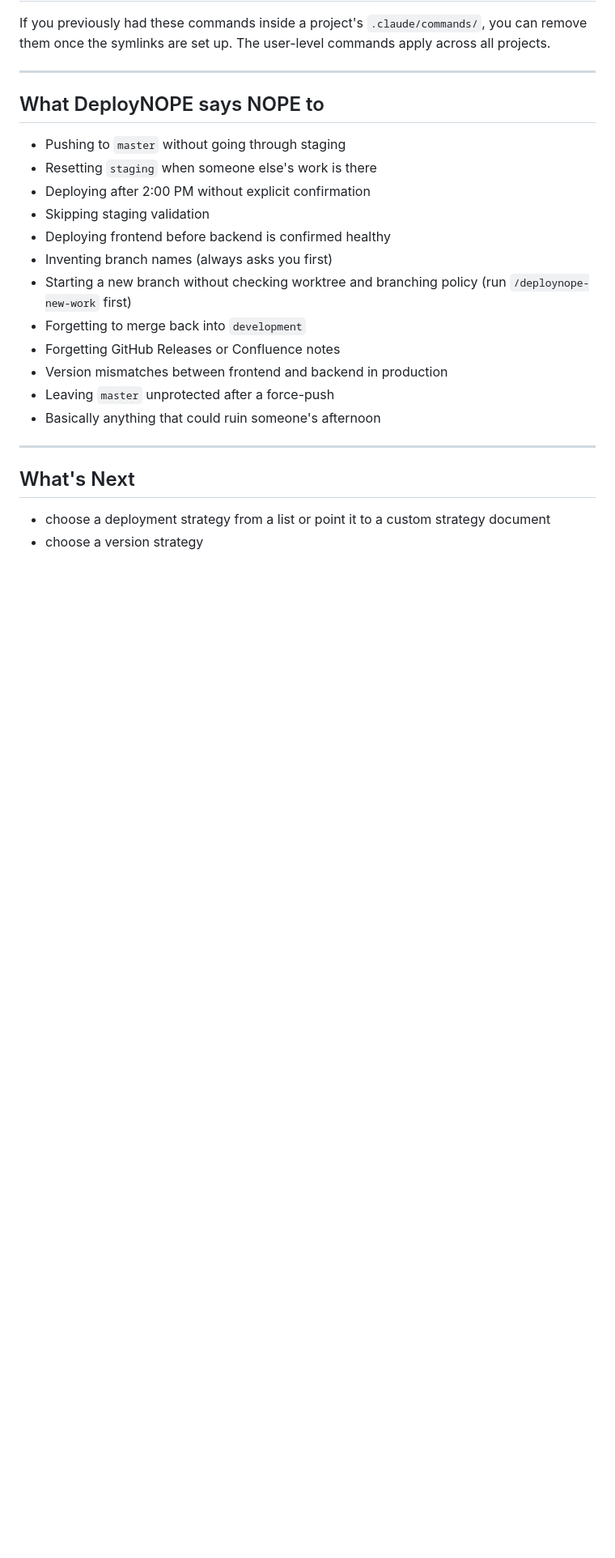
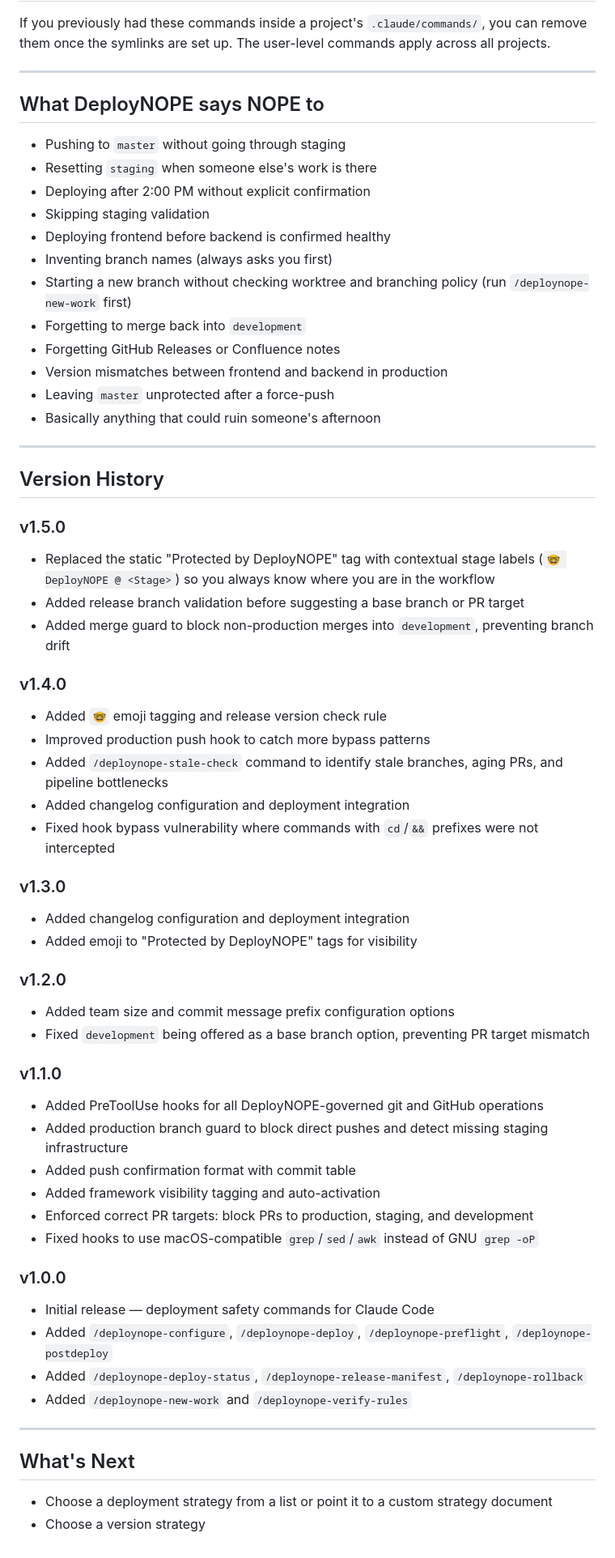
Before and after one commit to SimTimms/deploynope, a Markdown page: README.md, the part around one of its changes. Shown at 81% size. Rendered like a GitHub page; blank space fills up the shorter version.

Commit message:
docs: update README with stage tags table and version history
Co-Authored-By: Claude Opus 4.6 (1M context) <noreply@anthropic.com>

```diff
--- a/README.md
+++ b/README.md
@@ -132,7 +158,51 @@ If you previously had these commands inside a project's `.claude/commands/`, you
 
 ---
 
+## Version History
+
+### v1.5.0
+
+- Replaced the static "Protected by DeployNOPE" tag with contextual stage labels (`🤓 DeployNOPE @ <Stage>`) so you always know where you are in the workflow
+- Added release branch validation before suggesting a base branch or PR target
+- Added merge guard to block non-production merges into `development`, preventing branch drift
+
+### v1.4.0
+
+- Added `🤓` emoji tagging and release version check rule
+- Improved production push hook to catch more bypass patterns
+- Added `/deploynope-stale-check` command to identify stale branches, aging PRs, and pipeline bottlenecks
+- Added changelog configuration and deployment integration
+- Fixed hook bypass vulnerability where commands with `cd`/`&&` prefixes were not intercepted
+
+### v1.3.0
+
+- Added changelog configuration and deployment integration
+- Added emoji to "Protected by DeployNOPE" tags for visibility
+
+### v1.2.0
+
+- Added team size and commit message prefix configuration options
+- Fixed `development` being offered as a base branch option, preventing PR target mismatch
+
+### v1.1.0
+
+- Added PreToolUse hooks for all DeployNOPE-governed git and GitHub operations
+- Added production branch guard to block direct pushes and detect missing staging infrastructure
+- Added push confirmation format with commit table
+- Added framework visibility tagging and auto-activation
+- Enforced correct PR targets: block PRs to production, staging, and development
+- Fixed hooks to use macOS-compatible `grep`/`sed`/`awk` instead of GNU `grep -oP`
+
+### v1.0.0
+
+- Initial release — deployment safety commands for Claude Code
+- Added `/deploynope-configure`, `/deploynope-deploy`, `/deploynope-preflight`, `/deploynope-postdeploy`
+- Added `/deploynope-deploy-status`, `/deploynope-release-manifest`, `/deploynope-rollback`
+- Added `/deploynope-new-work` and `/deploynope-verify-rules`
+
+---
+
 ## What's Next
 
-- choose a deployment strategy from a list  or point it to a custom strategy document
-- choose a version strategy
+- Choose a deployment strategy from a list or point it to a custom strategy document
+- Choose a version strategy
```
Also changed, not shown: other parts of README.md (+26 -0 lines).
